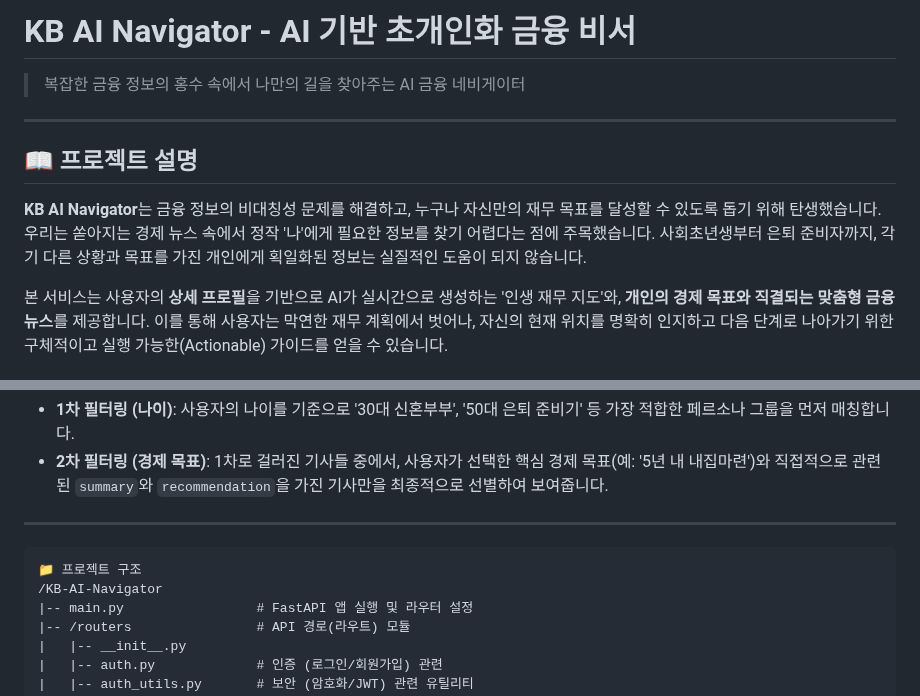
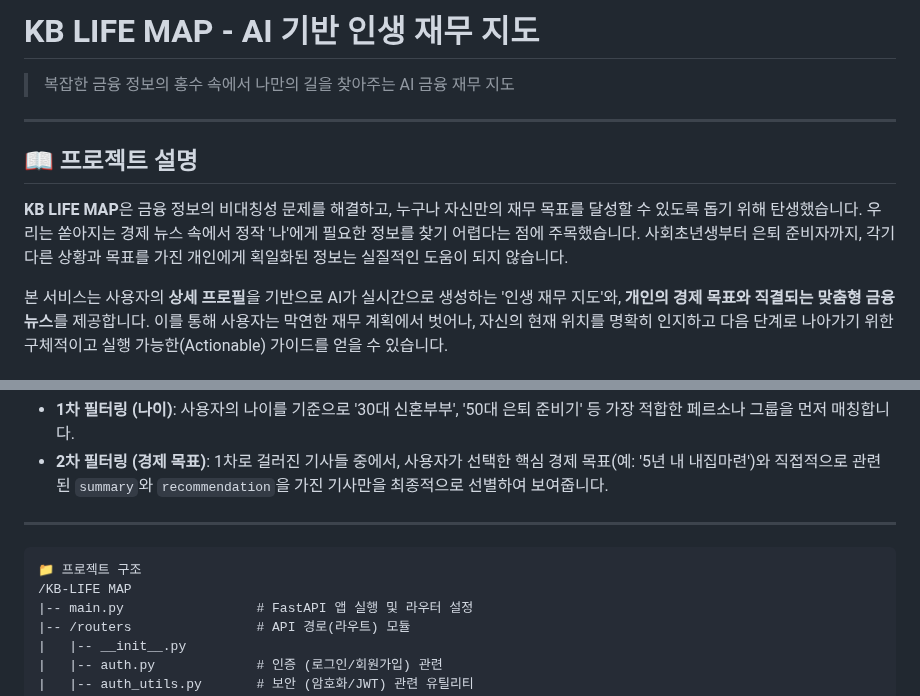
Before and after one commit to LOK-AeGS/KB-AI-Navigator, a Markdown page: README.md, 2 parts joined by grey strips. GitHub-like rendering.

````diff
--- a/README.md
+++ b/README.md
@@ -1,12 +1,12 @@
-# KB AI Navigator - AI 기반 초개인화 금융 비서
+# KB LIFE MAP - AI 기반 인생 재무 지도
 
-> 복잡한 금융 정보의 홍수 속에서 나만의 길을 찾아주는 AI 금융 네비게이터
+> 복잡한 금융 정보의 홍수 속에서 나만의 길을 찾아주는 AI 금융 재무 지도
 
 ---
 
 ## 📖 프로젝트 설명
 
-**KB AI Navigator**는 금융 정보의 비대칭성 문제를 해결하고, 누구나 자신만의 재무 목표를 달성할 수 있도록 돕기 위해 탄생했습니다. 우리는 쏟아지는 경제 뉴스 속에서 정작 '나'에게 필요한 정보를 찾기 어렵다는 점에 주목했습니다. 사회초년생부터 은퇴 준비자까지, 각기 다른 상황과 목표를 가진 개인에게 획일화된 정보는 실질적인 도움이 되지 않습니다.
+**KB LIFE MAP**은 금융 정보의 비대칭성 문제를 해결하고, 누구나 자신만의 재무 목표를 달성할 수 있도록 돕기 위해 탄생했습니다. 우리는 쏟아지는 경제 뉴스 속에서 정작 '나'에게 필요한 정보를 찾기 어렵다는 점에 주목했습니다. 사회초년생부터 은퇴 준비자까지, 각기 다른 상황과 목표를 가진 개인에게 획일화된 정보는 실질적인 도움이 되지 않습니다.
 
 본 서비스는 사용자의 **상세 프로필**을 기반으로 AI가 실시간으로 생성하는 '인생 재무 지도'와, **개인의 경제 목표와 직결되는 맞춤형 금융 뉴스**를 제공합니다. 이를 통해 사용자는 막연한 재무 계획에서 벗어나, 자신의 현재 위치를 명확히 인지하고 다음 단계로 나아가기 위한 구체적이고 실행 가능한(Actionable) 가이드를 얻을 수 있습니다.
 
@@ -39,7 +39,7 @@
 
 ```
 📁 프로젝트 구조
-/KB-AI-Navigator
+/KB-LIFE MAP
 |-- main.py                 # FastAPI 앱 실행 및 라우터 설정
 |-- /routers                # API 경로(라우트) 모듈
 |   |-- __init__.py
````
